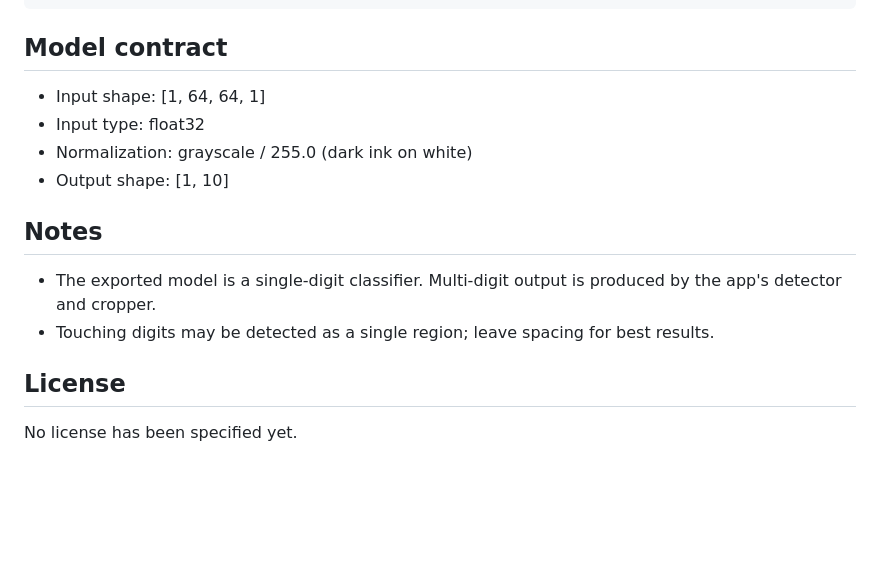
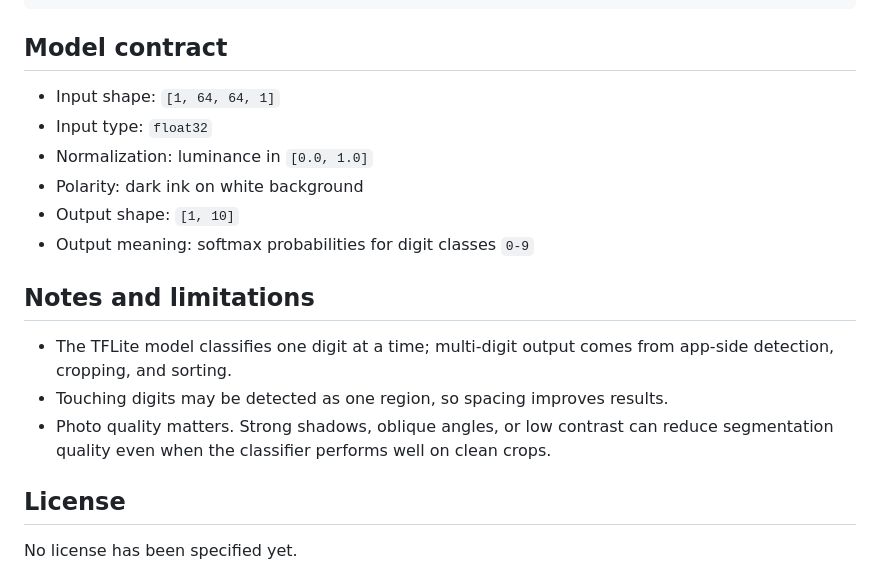
Before and after one commit to imunderthetree/NNMinst, a Markdown page: README.md, the part around one of its changes. GitHub-like rendering; blank space fills up the shorter version.

```diff
--- a/README.md
+++ b/README.md
@@ -123,17 +159,21 @@ copy models\model.tflite flutter_app\assets\model.tflite
 
 ## Model contract
 
-- Input shape: [1, 64, 64, 1]
-- Input type: float32
-- Normalization: grayscale / 255.0 (dark ink on white)
-- Output shape: [1, 10]
+- Input shape: `[1, 64, 64, 1]`
+- Input type: `float32`
+- Normalization: luminance in `[0.0, 1.0]`
+- Polarity: dark ink on white background
+- Output shape: `[1, 10]`
+- Output meaning: softmax probabilities for digit classes `0-9`
 
-## Notes
+## Notes and limitations
 
-- The exported model is a single-digit classifier. Multi-digit output is
-	produced by the app's detector and cropper.
-- Touching digits may be detected as a single region; leave spacing for best
-	results.
+- The TFLite model classifies one digit at a time; multi-digit output comes from
+  app-side detection, cropping, and sorting.
+- Touching digits may be detected as one region, so spacing improves results.
+- Photo quality matters. Strong shadows, oblique angles, or low contrast can
+  reduce segmentation quality even when the classifier performs well on clean
+  crops.
 
 ## License
 
```
Also changed, not shown: other parts of README.md (+87 -51 lines).
